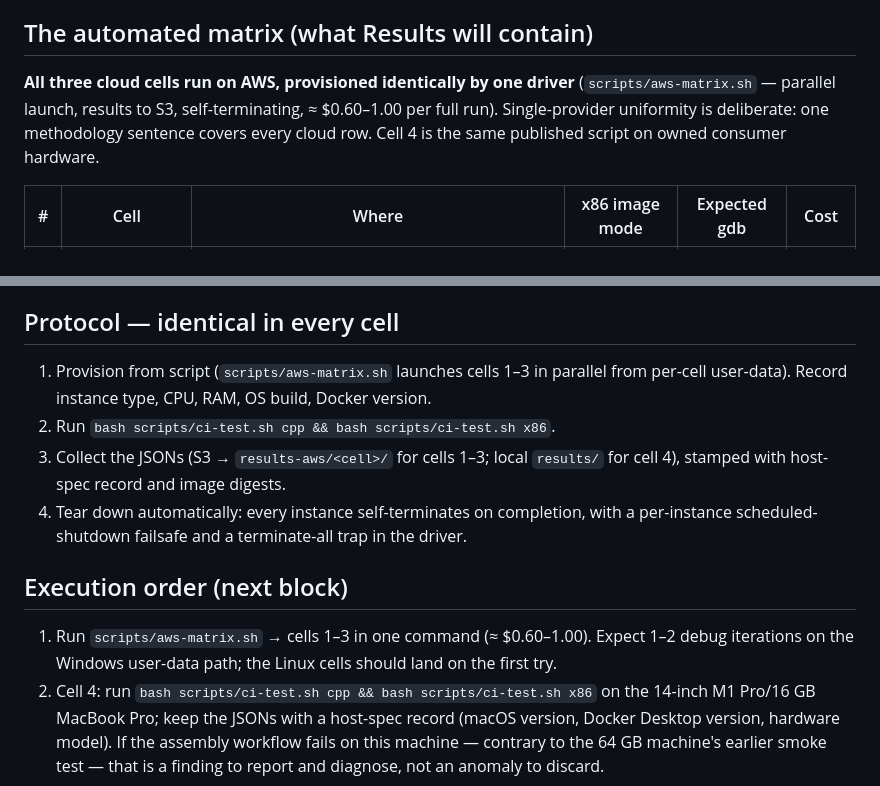
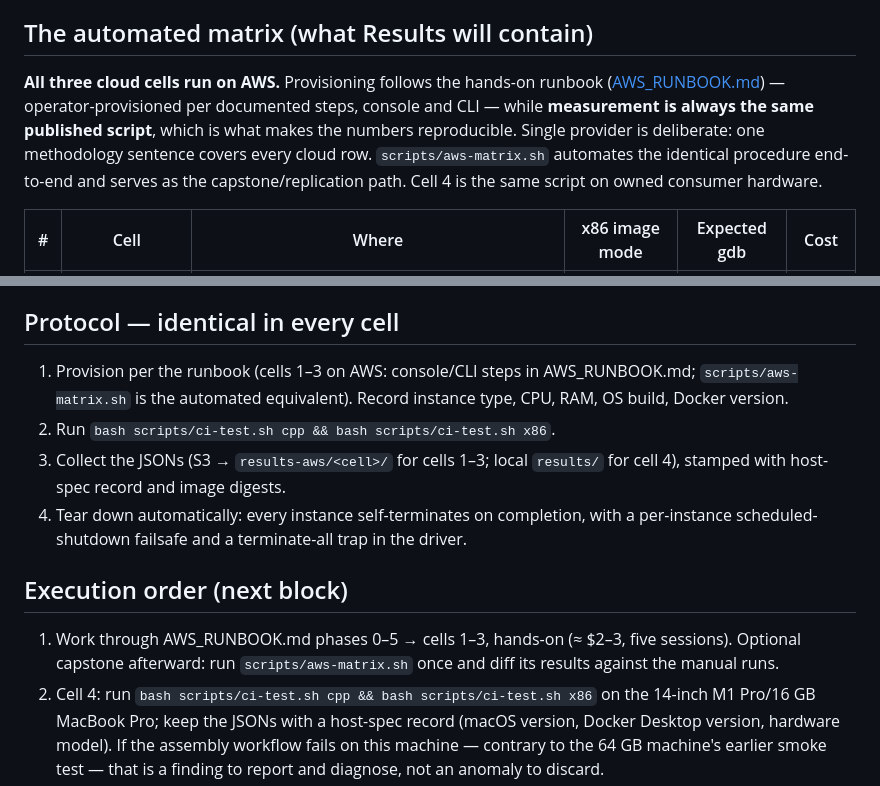
Before and after one commit to seancnc003/UNLVDockerIDEs, a Markdown page: papers/EXPERIMENT_PLAN.md, 2 parts joined by grey strips. Rendered like a GitHub page.

```diff
--- a/papers/EXPERIMENT_PLAN.md
+++ b/papers/EXPERIMENT_PLAN.md
@@ -41,11 +41,14 @@ Docker Desktop + WSL2, which requires nested virtualization)?
 
 ## The automated matrix (what Results will contain)
 
-**All three cloud cells run on AWS, provisioned identically by one driver**
-(`scripts/aws-matrix.sh` — parallel launch, results to S3, self-terminating,
-≈ $0.60–1.00 per full run). Single-provider uniformity is deliberate: one
-methodology sentence covers every cloud row. Cell 4 is the same published
-script on owned consumer hardware.
+**All three cloud cells run on AWS.** Provisioning follows the hands-on
+runbook ([AWS_RUNBOOK.md](./AWS_RUNBOOK.md)) — operator-provisioned per
+documented steps, console and CLI — while **measurement is always the same
+published script**, which is what makes the numbers reproducible. Single
+provider is deliberate: one methodology sentence covers every cloud row.
+`scripts/aws-matrix.sh` automates the identical procedure end-to-end and
+serves as the capstone/replication path. Cell 4 is the same script on owned
+consumer hardware.
 
 | # | Cell | Where | x86 image mode | Expected gdb | Cost |
 | --- | --- | --- | --- | --- | --- |
@@ -89,9 +92,9 @@ State these plainly in the paper; do not present partial coverage as full:
 
 ## Protocol — identical in every cell
 
-1. Provision from script (`scripts/aws-matrix.sh` launches cells 1–3 in
-   parallel from per-cell user-data). Record instance type, CPU, RAM, OS
-   build, Docker version.
+1. Provision per the runbook (cells 1–3 on AWS: console/CLI steps in
+   AWS_RUNBOOK.md; `scripts/aws-matrix.sh` is the automated equivalent).
+   Record instance type, CPU, RAM, OS build, Docker version.
 2. Run `bash scripts/ci-test.sh cpp && bash scripts/ci-test.sh x86`.
 3. Collect the JSONs (S3 → `results-aws/<cell>/` for cells 1–3; local
    `results/` for cell 4), stamped with host-spec record and image digests.
@@ -101,9 +104,9 @@ State these plainly in the paper; do not present partial coverage as full:
 
 ## Execution order (next block)
 
-1. Run `scripts/aws-matrix.sh` → cells 1–3 in one command (≈ $0.60–1.00).
-   Expect 1–2 debug iterations on the Windows user-data path; the Linux
-   cells should land on the first try.
+1. Work through AWS_RUNBOOK.md phases 0–5 → cells 1–3, hands-on (≈ $2–3,
+   five sessions). Optional capstone afterward: run `scripts/aws-matrix.sh`
+   once and diff its results against the manual runs.
 2. Cell 4: run `bash scripts/ci-test.sh cpp && bash scripts/ci-test.sh x86`
    on the 14-inch M1 Pro/16 GB MacBook Pro; keep the JSONs with a host-spec
    record (macOS version, Docker Desktop version, hardware model). If the
```
Also changed, not shown: AGENTS.md (+2 -1 lines), papers/AWS_RUNBOOK.md (added, +213 -0 lines).
